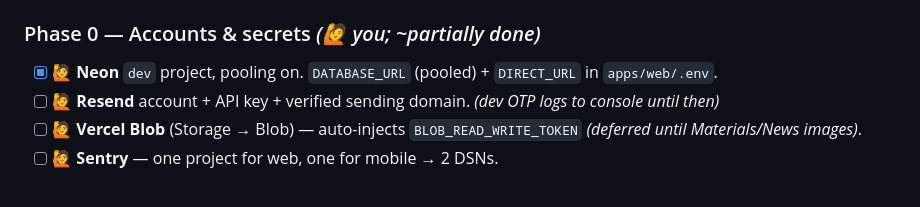
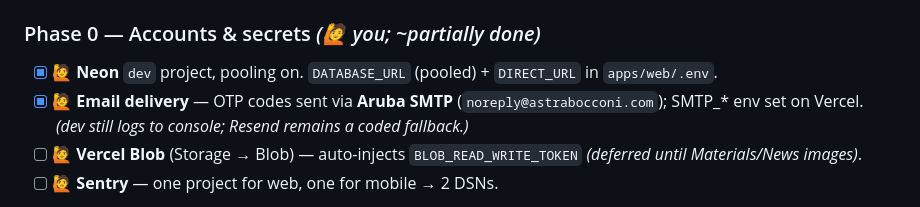
Before and after one commit to astrabocconi-app/astra-app, a Markdown page: docs/ROADMAP.md, the part around the change. Drawn GitHub-style.

Commit message:
docs: mark Phase 0 email delivery done (Aruba SMTP)
Co-Authored-By: Claude Opus 4.8 <noreply@anthropic.com>

```diff
--- a/docs/ROADMAP.md
+++ b/docs/ROADMAP.md
@@ -31,7 +31,7 @@ Each phase unblocks the next. Ownership is marked per item.
 
 ### Phase 0 — Accounts & secrets  *(🙋 you; ~partially done)*
 - [x] 🙋 **Neon** `dev` project, pooling on. `DATABASE_URL` (pooled) + `DIRECT_URL` in `apps/web/.env`.
-- [ ] 🙋 **Resend** account + API key + verified sending domain. *(dev OTP logs to console until then)*
+- [x] 🙋 **Email delivery** — OTP codes sent via **Aruba SMTP** (`noreply@astrabocconi.com`); SMTP_* env set on Vercel. *(dev still logs to console; Resend remains a coded fallback.)*
 - [ ] 🙋 **Vercel Blob** (Storage → Blob) — auto-injects `BLOB_READ_WRITE_TOKEN` *(deferred until Materials/News images)*.
 - [ ] 🙋 **Sentry** — one project for web, one for mobile → 2 DSNs.
 - [~] 🙋 **Expo/EAS** — Expo account done; `eas init` + `projectId` in `app.config.ts` still TODO (needed for dev/store builds).
```
